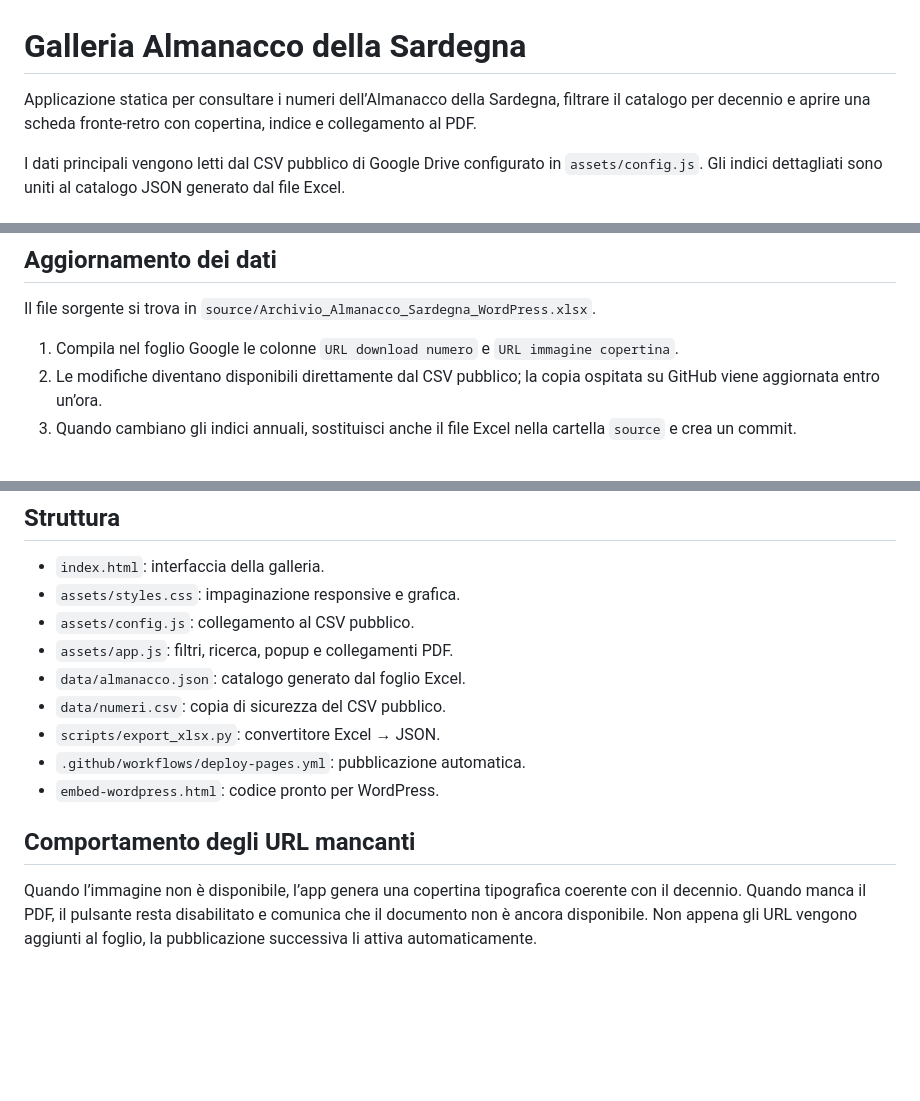
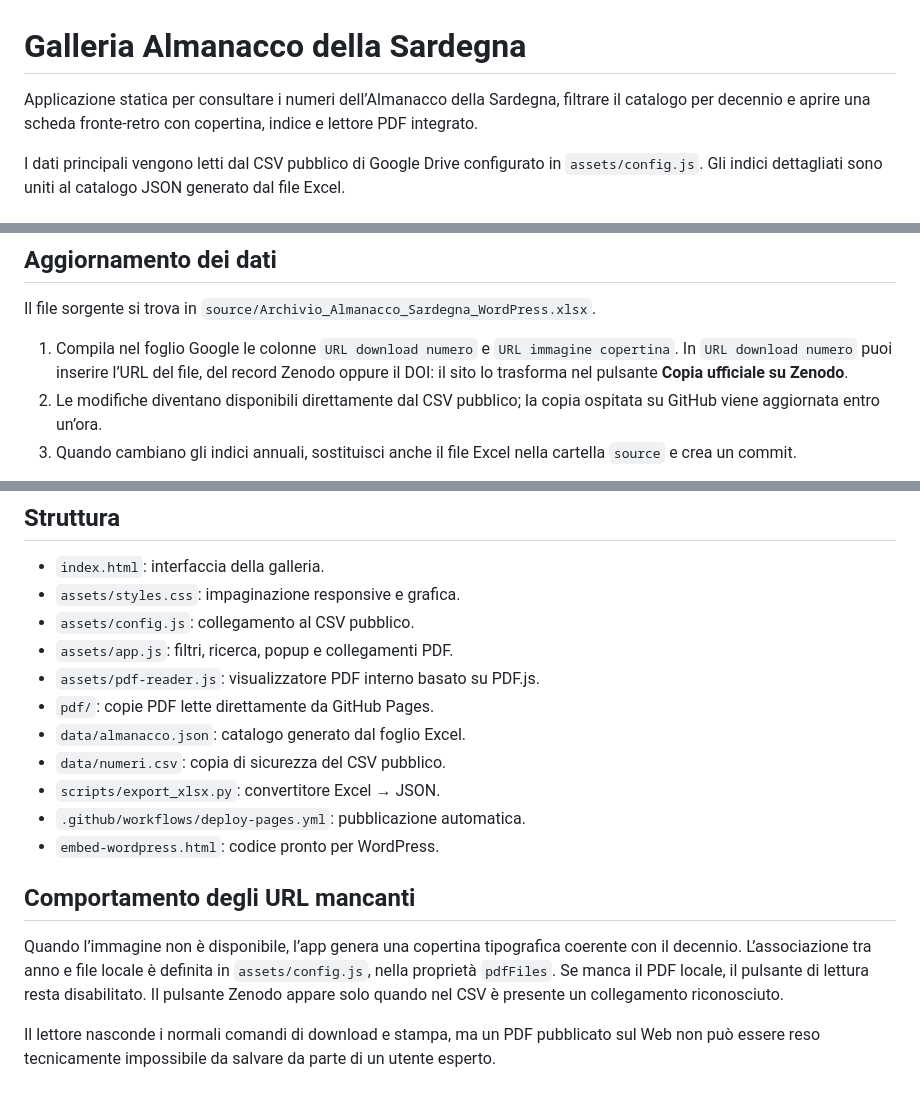
Before and after one commit to giampsalice/ALMANACCO_SARDEGNA, a Markdown page: README.md, 3 parts joined by grey strips. Drawn GitHub-style; blank space fills up the shorter version.

```diff
--- a/README.md
+++ b/README.md
@@ -1,6 +1,6 @@
 # Galleria Almanacco della Sardegna
 
-Applicazione statica per consultare i numeri dell’Almanacco della Sardegna, filtrare il catalogo per decennio e aprire una scheda fronte-retro con copertina, indice e collegamento al PDF.
+Applicazione statica per consultare i numeri dell’Almanacco della Sardegna, filtrare il catalogo per decennio e aprire una scheda fronte-retro con copertina, indice e lettore PDF integrato.
 
 I dati principali vengono letti dal CSV pubblico di Google Drive configurato in `assets/config.js`. Gli indici dettagliati sono uniti al catalogo JSON generato dal file Excel.
 
@@ -29,7 +29,7 @@ Il CSV deve contenere una riga con l’intestazione `ID numero` e le stesse colo
 
 Il file sorgente si trova in `source/Archivio_Almanacco_Sardegna_WordPress.xlsx`.
 
-1. Compila nel foglio Google le colonne `URL download numero` e `URL immagine copertina`.
+1. Compila nel foglio Google le colonne `URL download numero` e `URL immagine copertina`. In `URL download numero` puoi inserire l’URL del file, del record Zenodo oppure il DOI: il sito lo trasforma nel pulsante **Copia ufficiale su Zenodo**.
 2. Le modifiche diventano disponibili direttamente dal CSV pubblico; la copia ospitata su GitHub viene aggiornata entro un’ora.
 3. Quando cambiano gli indici annuali, sostituisci anche il file Excel nella cartella `source` e crea un commit.
 
@@ -55,6 +55,8 @@ Se WordPress rimuove il tag `script`, usa soltanto l’iframe e assegna un’alt
 - `assets/styles.css`: impaginazione responsive e grafica.
 - `assets/config.js`: collegamento al CSV pubblico.
 - `assets/app.js`: filtri, ricerca, popup e collegamenti PDF.
+- `assets/pdf-reader.js`: visualizzatore PDF interno basato su PDF.js.
+- `pdf/`: copie PDF lette direttamente da GitHub Pages.
 - `data/almanacco.json`: catalogo generato dal foglio Excel.
 - `data/numeri.csv`: copia di sicurezza del CSV pubblico.
 - `scripts/export_xlsx.py`: convertitore Excel → JSON.
@@ -63,4 +65,6 @@ Se WordPress rimuove il tag `script`, usa soltanto l’iframe e assegna un’alt
 
 ## Comportamento degli URL mancanti
 
-Quando l’immagine non è disponibile, l’app genera una copertina tipografica coerente con il decennio. Quando manca il PDF, il pulsante resta disabilitato e comunica che il documento non è ancora disponibile. Non appena gli URL vengono aggiunti al foglio, la pubblicazione successiva li attiva automaticamente.
+Quando l’immagine non è disponibile, l’app genera una copertina tipografica coerente con il decennio. L’associazione tra anno e file locale è definita in `assets/config.js`, nella proprietà `pdfFiles`. Se manca il PDF locale, il pulsante di lettura resta disabilitato. Il pulsante Zenodo appare solo quando nel CSV è presente un collegamento riconosciuto.
+
+Il lettore nasconde i normali comandi di download e stampa, ma un PDF pubblicato sul Web non può essere reso tecnicamente impossibile da salvare da parte di un utente esperto.
```
